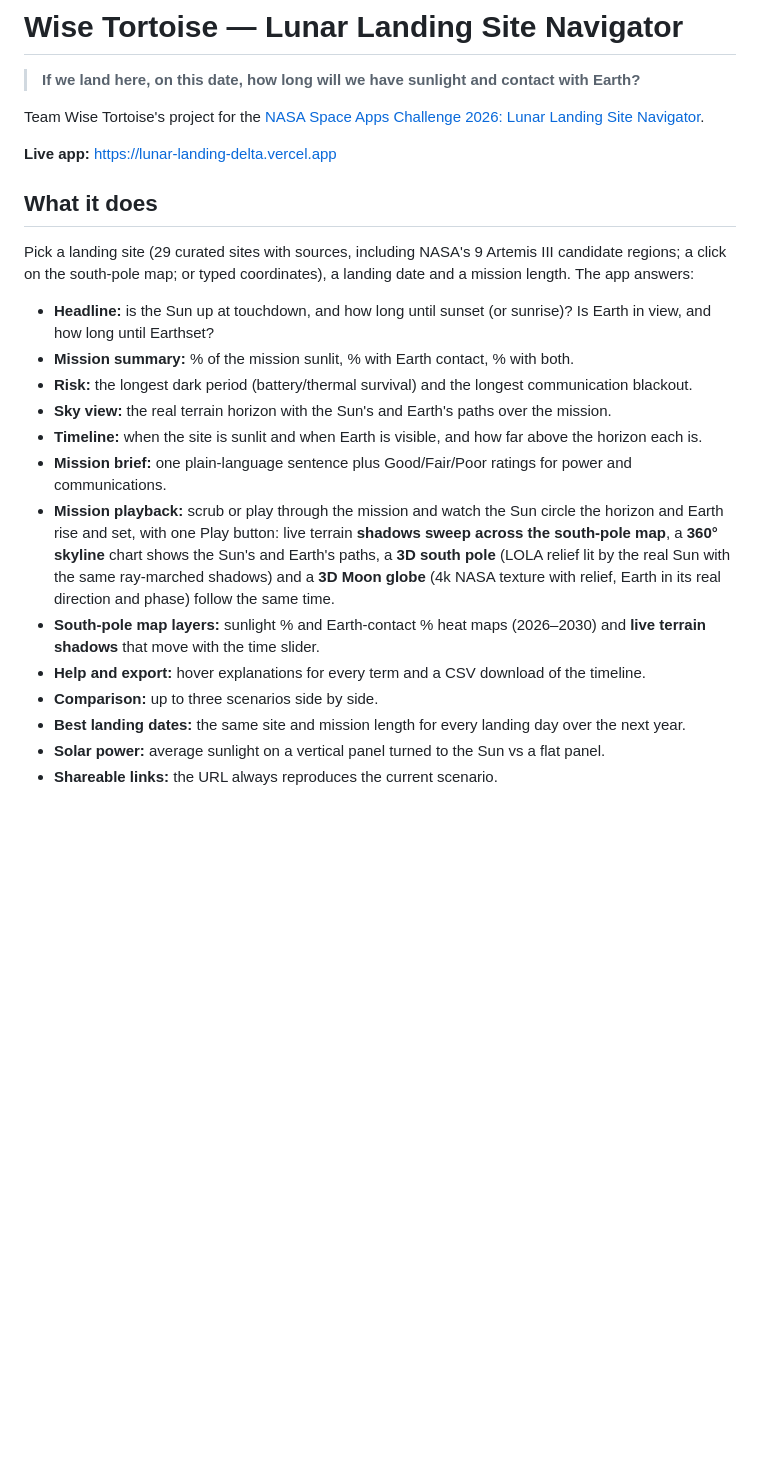
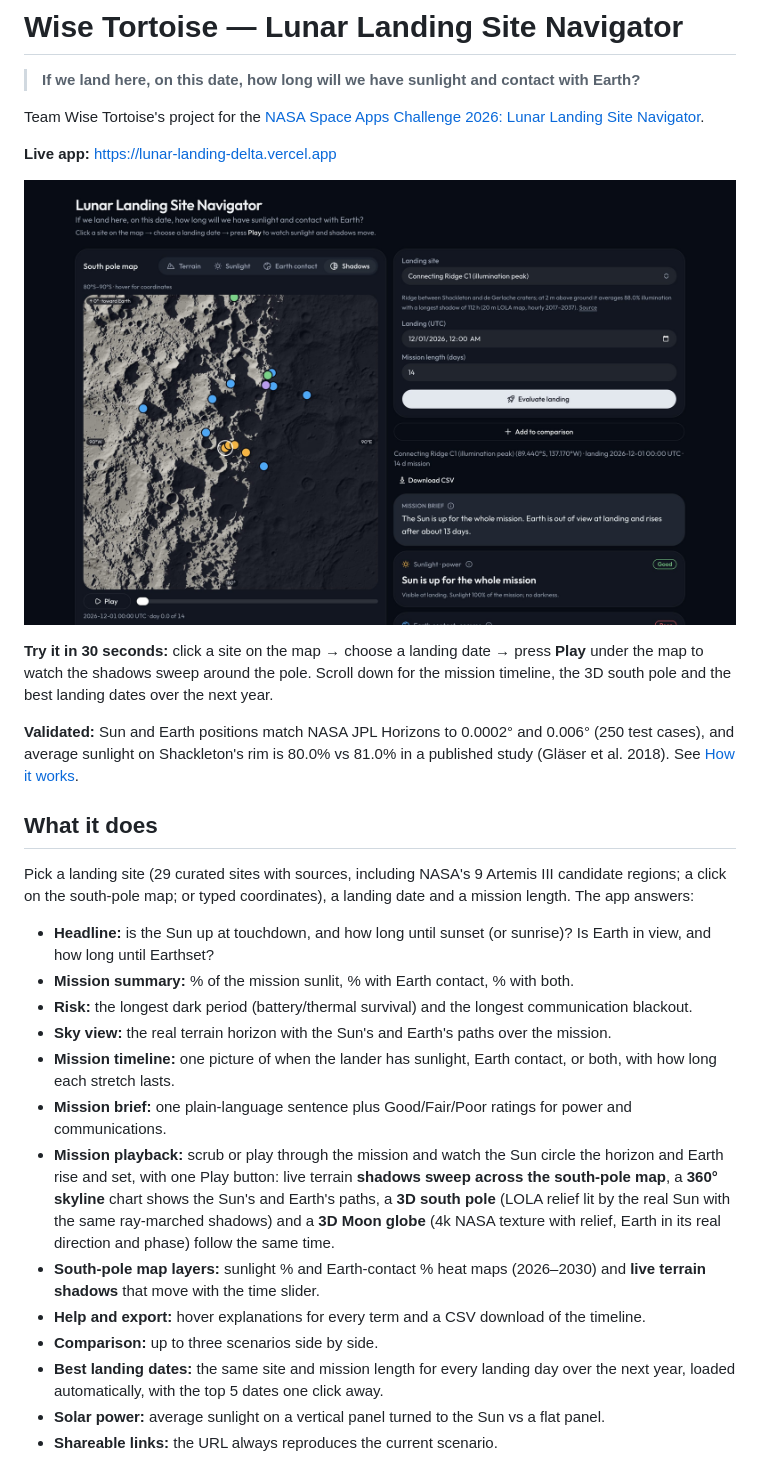
Before and after one commit to Cp557/lunar-landing, a Markdown page: README.md, the part around one of its changes. Rendered like a GitHub page; pictures changed too: docs/screenshots/hero.jpg (added); blank space fills up the shorter version.

```diff
--- a/README.md
+++ b/README.md
@@ -10,6 +10,12 @@ Team Wise Tortoise's project for the [NASA Space Apps Challenge 2026: Lunar Land
 
 **Live app:** https://lunar-landing-delta.vercel.app
 
+![The app's first screen: the south-pole map with live terrain shadows, the landing form and the answer](docs/screenshots/hero.jpg)
+
+**Try it in 30 seconds:** click a site on the map → choose a landing date → press **Play** under the map to watch the shadows sweep around the pole. Scroll down for the mission timeline, the 3D south pole and the best landing dates over the next year.
+
+**Validated:** Sun and Earth positions match NASA JPL Horizons to 0.0002° and 0.006° (250 test cases), and average sunlight on Shackleton's rim is 80.0% vs 81.0% in a published study (Gläser et al. 2018). See [How it works](#how-it-works).
+
 ## What it does
 
 Pick a landing site (29 curated sites with sources, including NASA's 9 Artemis III candidate regions; a click on the south-pole map; or typed coordinates), a landing date and a mission length. The app answers:
@@ -18,12 +24,12 @@ Pick a landing site (29 curated sites with sources, including NASA's 9 Artemis I
 - **Mission summary:** % of the mission sunlit, % with Earth contact, % with both.
 - **Risk:** the longest dark period (battery/thermal survival) and the longest communication blackout.
 - **Sky view:** the real terrain horizon with the Sun's and Earth's paths over the mission.
-- **Timeline:** when the site is sunlit and when Earth is visible, and how far above the horizon each is.
+- **Mission timeline:** one picture of when the lander has sunlight, Earth contact, or both, with how long each stretch lasts.
 - **Mission brief:** one plain-language sentence plus Good/Fair/Poor ratings for power and communications.
 - **Mission playback:** scrub or play through the mission and watch the Sun circle the horizon and Earth rise and set, with one Play button: live terrain **shadows sweep across the south-pole map**, a **360° skyline** chart shows the Sun's and Earth's paths, a **3D south pole** (LOLA relief lit by the real Sun with the same ray-marched shadows) and a **3D Moon globe** (4k NASA texture with relief, Earth in its real direction and phase) follow the same time.
 - **South-pole map layers:** sunlight % and Earth-contact % heat maps (2026–2030) and **live terrain shadows** that move with the time slider.
 - **Help and export:** hover explanations for every term and a CSV download of the timeline.
 - **Comparison:** up to three scenarios side by side.
-- **Best landing dates:** the same site and mission length for every landing day over the next year.
+- **Best landing dates:** the same site and mission length for every landing day over the next year, loaded automatically, with the top 5 dates one click away.
 - **Solar power:** average sunlight on a vertical panel turned to the Sun vs a flat panel.
 - **Shareable links:** the URL always reproduces the current scenario.
```
Also changed, not shown: other parts of README.md (+14 -0 lines), AI_USE.md (+1 -1 lines), REFERENCE.md (+1 -1 lines), docs/screenshots/best-dates.jpg (added), docs/screenshots/south-pole-3d.jpg (added), docs/screenshots/timeline.jpg (added), 2 other files.
